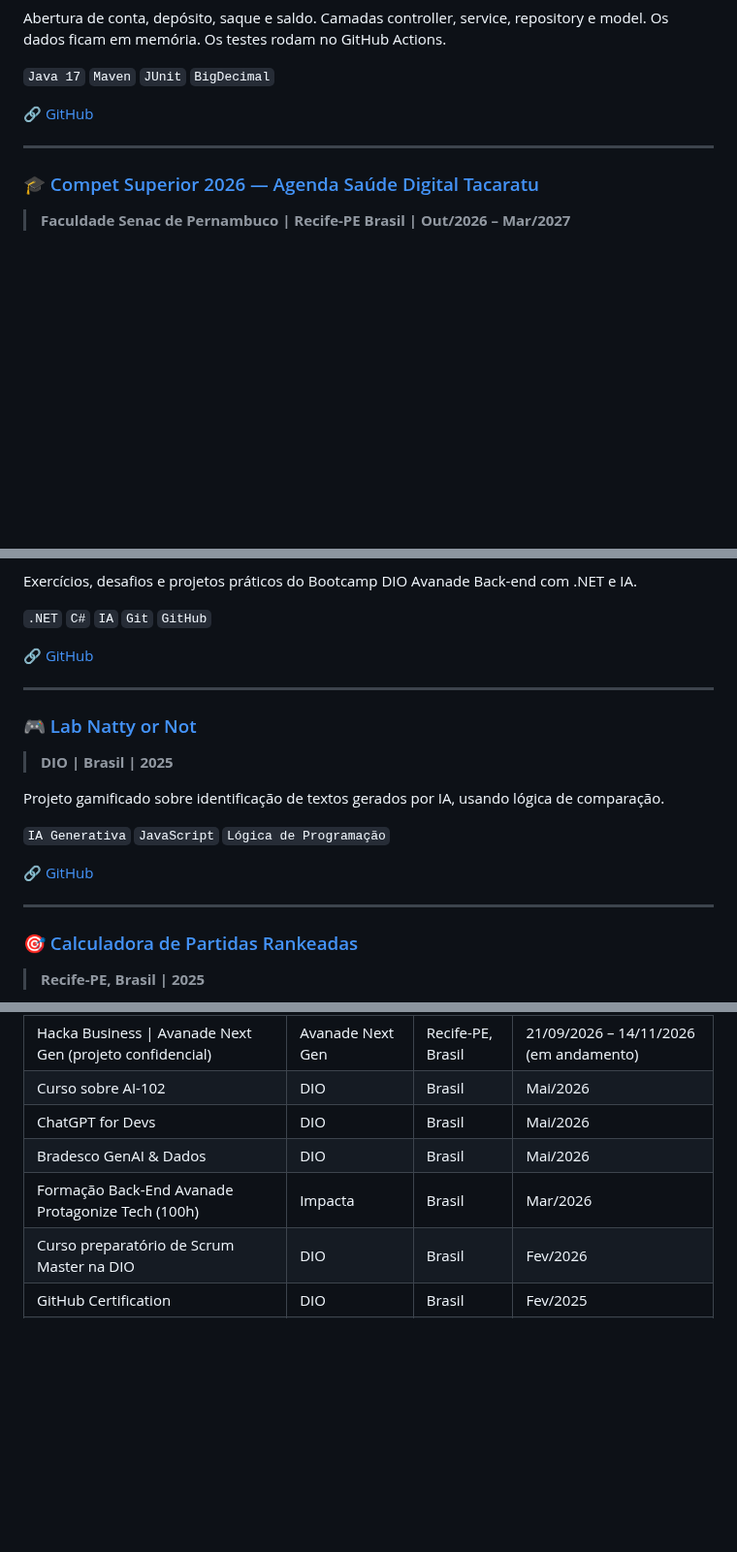
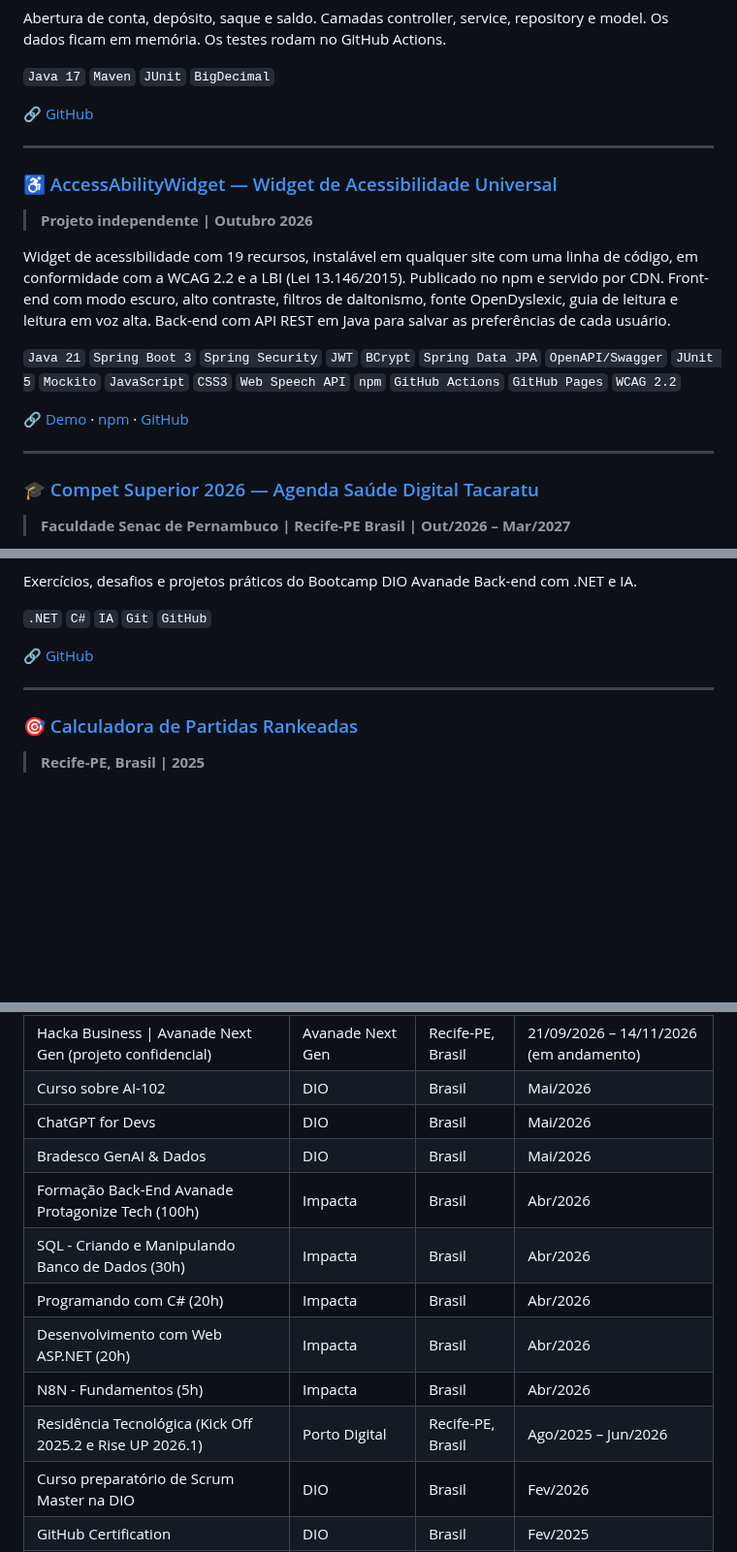
Before and after one commit to thaynabds/thaynabds, a Markdown page: README.md, 3 parts joined by grey strips. Shown at 97% size. GitHub-like rendering; folded sections open; blank space fills up the shorter version.

```diff
--- a/README.md
+++ b/README.md
@@ -281,6 +285,17 @@ Abertura de conta, depósito, saque e saldo. Camadas controller, service, reposi
 ---
 
 
+### [♿ AccessAbilityWidget — Widget de Acessibilidade Universal](https://github.com/thaynabds/accessability-widget)
+> **Projeto independente | Outubro 2026**
+
+Widget de acessibilidade com 19 recursos, instalável em qualquer site com uma linha de código, em conformidade com a WCAG 2.2 e a LBI (Lei 13.146/2015). Publicado no npm e servido por CDN. Front-end com modo escuro, alto contraste, filtros de daltonismo, fonte OpenDyslexic, guia de leitura e leitura em voz alta. Back-end com API REST em Java para salvar as preferências de cada usuário.
+
+`Java 21` `Spring Boot 3` `Spring Security` `JWT` `BCrypt` `Spring Data JPA` `OpenAPI/Swagger` `JUnit 5` `Mockito` `JavaScript` `CSS3` `Web Speech API` `npm` `GitHub Actions` `GitHub Pages` `WCAG 2.2`
+
+🔗 [Demo](https://thaynabds.github.io/accessability-widget/demo/) · [npm](https://www.npmjs.com/package/@thaynabds/accessability-widget) · [GitHub](https://github.com/thaynabds/accessability-widget)
+
+---
+
 ### [🎓 Compet Superior 2026 — Agenda Saúde Digital Tacaratu](https://www.pe.senac.br/evento-no-senac-pe-apresenta-oportunidades-do-edital-compet-superior-2026-para-estudantes-e-pesquisadores/)
 > **Faculdade Senac de Pernambuco | Recife-PE Brasil | Out/2026 – Mar/2027**
 
@@ -448,17 +463,6 @@ Exercícios, desafios e projetos práticos do Bootcamp DIO Avanade Back-end com
 
 ---
 
-### [🎮 Lab Natty or Not](https://github.com/thaynabds/lab-natty-or-not)
-> **DIO | Brasil | 2025**
-
-Projeto gamificado sobre identificação de textos gerados por IA, usando lógica de comparação.
-
-`IA Generativa` `JavaScript` `Lógica de Programação`
-
-🔗 [GitHub](https://github.com/thaynabds/lab-natty-or-not)
-
----
-
 ### [🎯 Calculadora de Partidas Rankeadas](https://github.com/thaynabds/CalculadoraDePartidasRankeadas)
 > **Recife-PE, Brasil | 2025**
 
@@ -490,7 +494,12 @@ Aplicativo com lógica de ranqueamento em JavaScript para classificação de par
 | Curso sobre AI-102 | DIO | Brasil | Mai/2026 |
 | ChatGPT for Devs | DIO | Brasil | Mai/2026 |
 | Bradesco GenAI & Dados | DIO | Brasil | Mai/2026 |
-| Formação Back-End Avanade Protagonize Tech (100h) | Impacta | Brasil | Mar/2026 |
+| Formação Back-End Avanade Protagonize Tech (100h) | Impacta | Brasil | Abr/2026 |
+| SQL - Criando e Manipulando Banco de Dados (30h) | Impacta | Brasil | Abr/2026 |
+| Programando com C# (20h) | Impacta | Brasil | Abr/2026 |
+| Desenvolvimento com Web ASP.NET (20h) | Impacta | Brasil | Abr/2026 |
+| N8N - Fundamentos (5h) | Impacta | Brasil | Abr/2026 |
+| Residência Tecnológica (Kick Off 2025.2 e Rise UP 2026.1) | Porto Digital | Recife-PE, Brasil | Ago/2025 – Jun/2026 |
 | Curso preparatório de Scrum Master na DIO | DIO | Brasil | Fev/2026 |
 | GitHub Certification | DIO | Brasil | Fev/2025 |
 | Fundamentos de Inteligência Artificial | DIO | Brasil | Fev/2025 |
```
Also changed, not shown: other parts of README.md (+8 -4 lines), README.en.md (+25 -16 lines).
